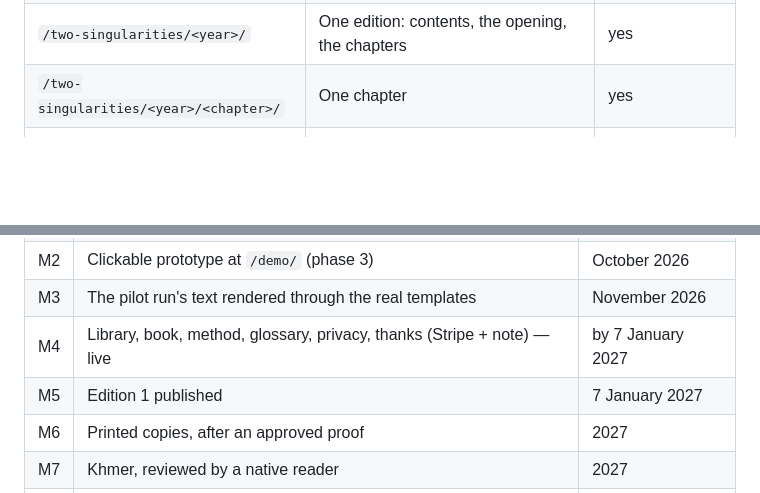
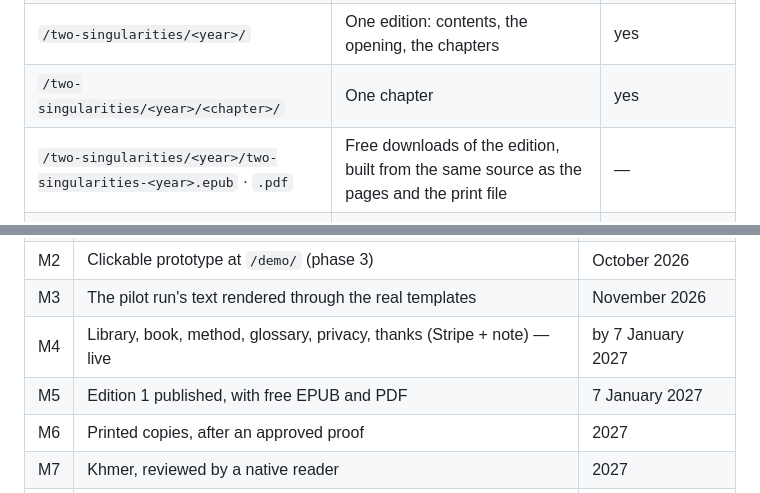
Before and after one commit to thonly/book.thonly.org, a Markdown page: SPEC.md, 2 parts joined by grey strips. Drawn GitHub-style; blank space fills up the shorter version.

```diff
--- a/SPEC.md
+++ b/SPEC.md
@@ -42,6 +45,7 @@ understand the book is on the page, in plain words.
 | `/two-singularities/` | The book: what it is, the central question, the newest edition, and every past edition | yes |
 | `/two-singularities/<year>/` | One edition: contents, the opening, the chapters | yes |
 | `/two-singularities/<year>/<chapter>/` | One chapter | yes |
+| `/two-singularities/<year>/two-singularities-<year>.epub` · `.pdf` | Free downloads of the edition, built from the same source as the pages and the print file | — |
 | `/two-singularities/<year>/method/` | How this edition was made (§5) | yes |
 | `/two-singularities/<year>/evidence/` | The evidence page and the two gauges (§6) | yes |
 | `/two-singularities/objections/<id>/` | One objection's history across every edition (§4.3) | yes |
@@ -166,7 +187,7 @@ One quiet line **after** each chapter and at the end of each edition: *Kiitos al
 | M2 | Clickable prototype at `/demo/` (phase 3) | October 2026 |
 | M3 | The pilot run's text rendered through the real templates | November 2026 |
 | M4 | Library, book, method, glossary, privacy, thanks (Stripe + note) — live | by 7 January 2027 |
-| M5 | Edition 1 published | 7 January 2027 |
+| M5 | Edition 1 published, with free EPUB and PDF | 7 January 2027 |
 | M6 | Printed copies, after an approved proof | 2027 |
 | M7 | Khmer, reviewed by a native reader | 2027 |
 | M8 | Audiobook and film on YouTube, with Super Thanks and AI disclosure | later |
```
Also changed, not shown: other parts of SPEC.md (+21 -1 lines).
